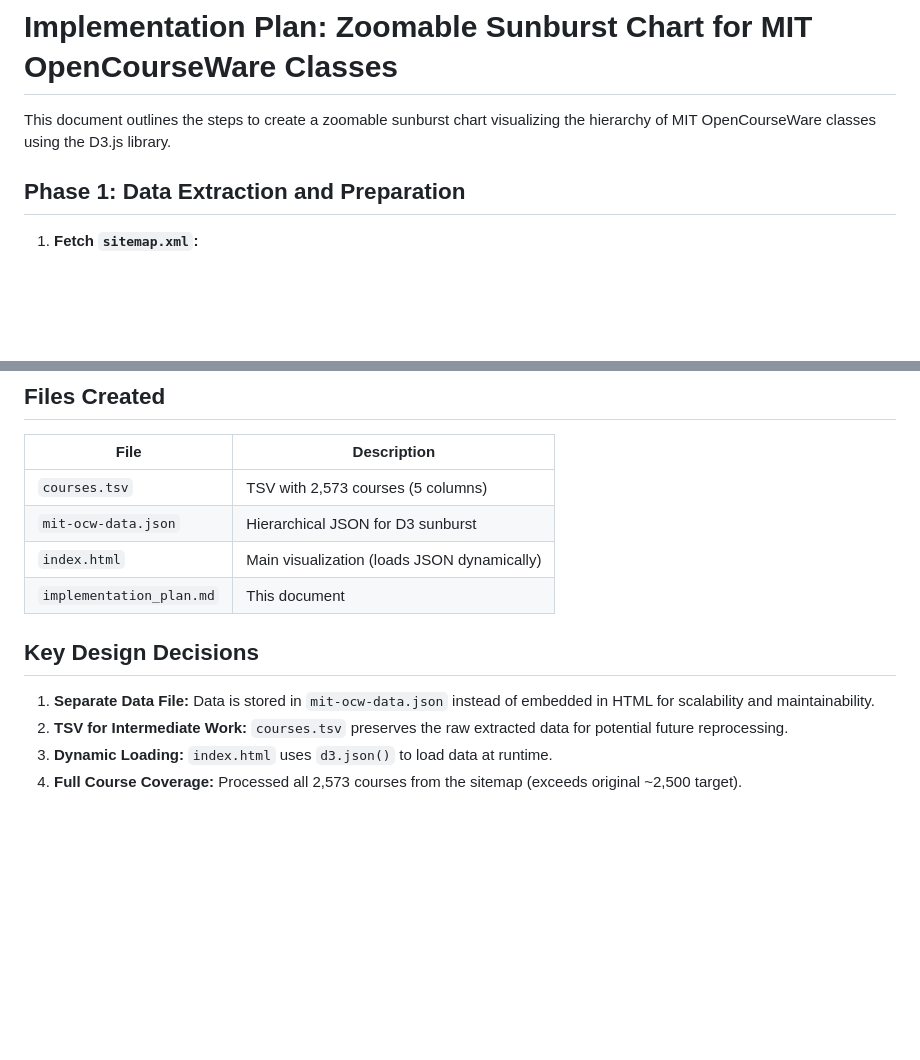
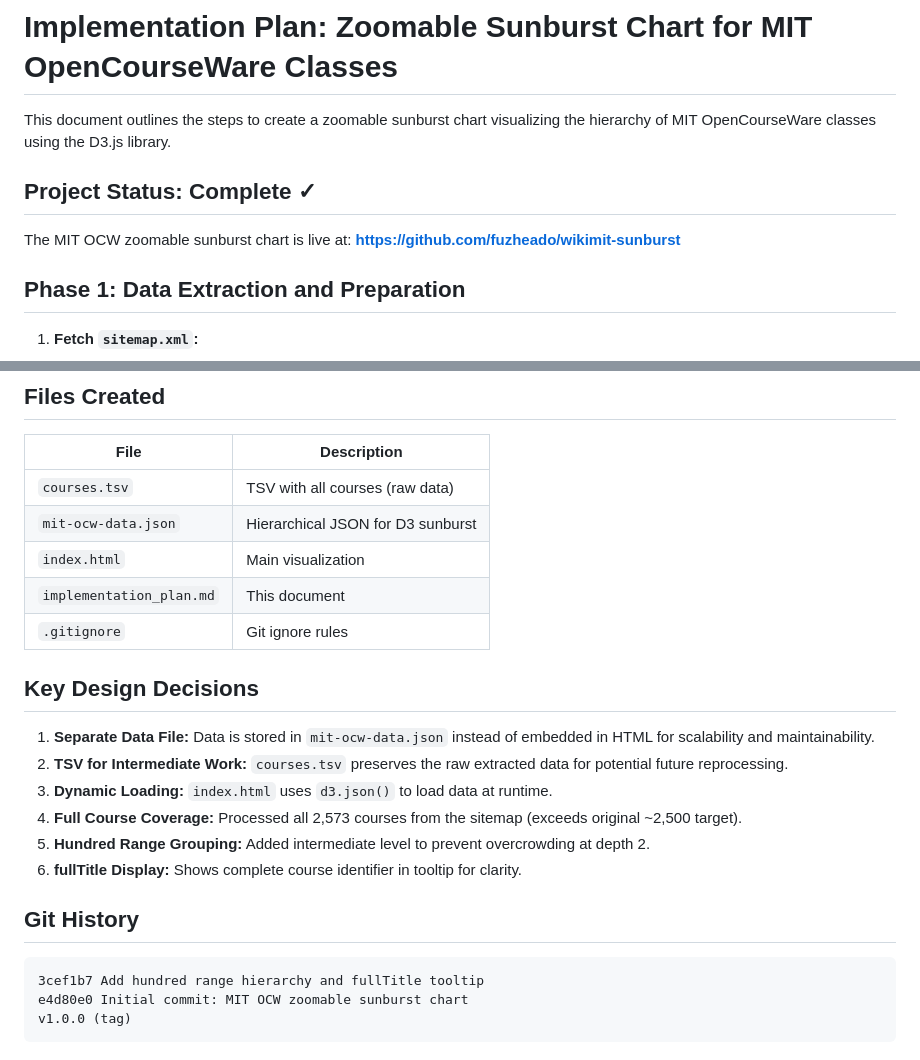
Before and after one commit to fuzheado/wikimit-sunburst, a Markdown page: implementation_plan.md, 2 parts joined by grey strips. Rendered like a GitHub page; blank space fills up the shorter version.

````diff
--- a/implementation_plan.md
+++ b/implementation_plan.md
@@ -1,6 +1,10 @@
 # Implementation Plan: Zoomable Sunburst Chart for MIT OpenCourseWare Classes
 
 This document outlines the steps to create a zoomable sunburst chart visualizing the hierarchy of MIT OpenCourseWare classes using the D3.js library.
+
+## Project Status: Complete ✓
+
+The MIT OCW zoomable sunburst chart is live at: **https://github.com/fuzheado/wikimit-sunburst**
 
 ## Phase 1: Data Extraction and Preparation
 
@@ -80,10 +105,11 @@ This document outlines the steps to create a zoomable sunburst chart visualizing
 
 | File | Description |
 |------|-------------|
-| `courses.tsv` | TSV with 2,573 courses (5 columns) |
+| `courses.tsv` | TSV with all courses (raw data) |
 | `mit-ocw-data.json` | Hierarchical JSON for D3 sunburst |
-| `index.html` | Main visualization (loads JSON dynamically) |
+| `index.html` | Main visualization |
 | `implementation_plan.md` | This document |
+| `.gitignore` | Git ignore rules |
 
 ## Key Design Decisions
 
@@ -91,3 +117,13 @@ This document outlines the steps to create a zoomable sunburst chart visualizing
 2.  **TSV for Intermediate Work:** `courses.tsv` preserves the raw extracted data for potential future reprocessing.
 3.  **Dynamic Loading:** `index.html` uses `d3.json()` to load data at runtime.
 4.  **Full Course Coverage:** Processed all 2,573 courses from the sitemap (exceeds original ~2,500 target).
+5.  **Hundred Range Grouping:** Added intermediate level to prevent overcrowding at depth 2.
+6.  **fullTitle Display:** Shows complete course identifier in tooltip for clarity.
+
+## Git History
+
+```
+3cef1b7 Add hundred range hierarchy and fullTitle tooltip
+e4d80e0 Initial commit: MIT OCW zoomable sunburst chart
+v1.0.0 (tag)
+```
````
Also changed, not shown: other parts of implementation_plan.md (+38 -17 lines).
